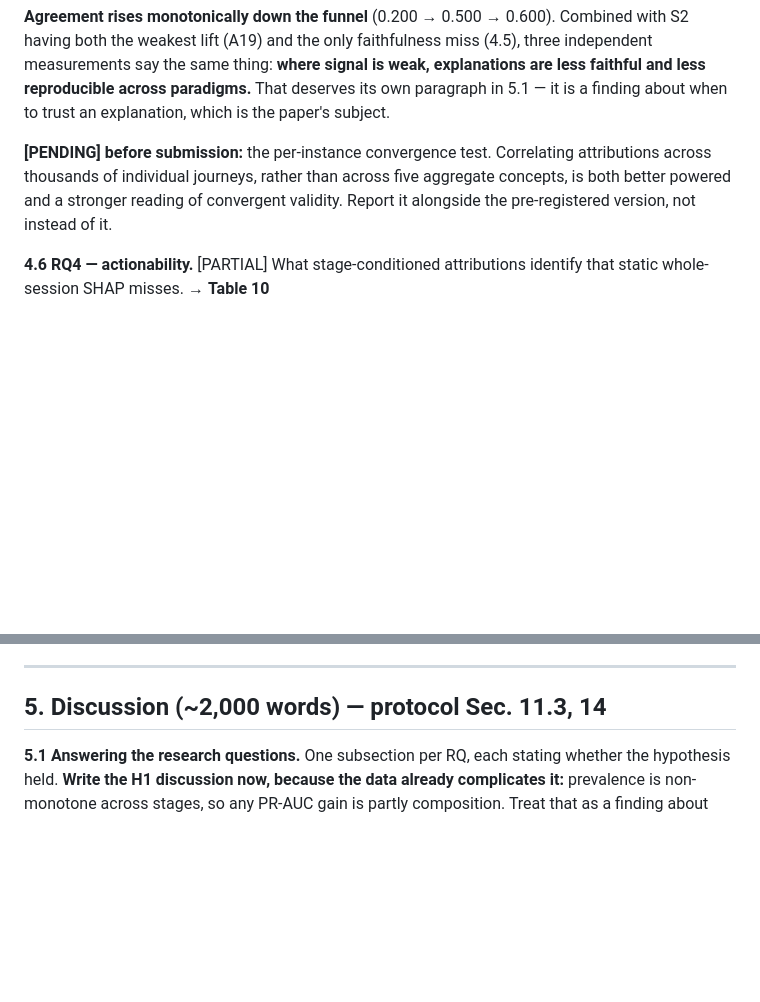
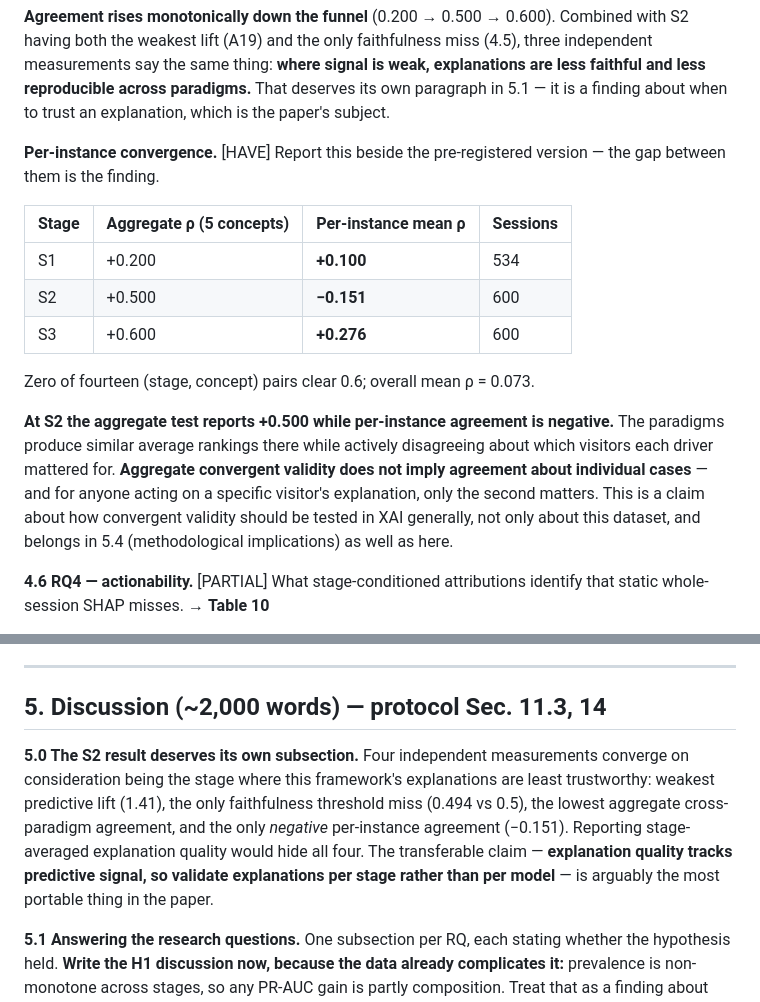
Before and after one commit to AGNAOUAYOUB/funnel-stage-shap, a Markdown page: docs/PAPER_OUTLINE.md, 2 parts joined by grey strips. GitHub-like rendering; blank space fills up the shorter version.

```diff
--- a/docs/PAPER_OUTLINE.md
+++ b/docs/PAPER_OUTLINE.md
@@ -336,10 +336,24 @@ measurements say the same thing: **where signal is weak, explanations are less f
 less reproducible across paradigms.** That deserves its own paragraph in 5.1 — it is a
 finding about when to trust an explanation, which is the paper's subject.
 
-**[PENDING] before submission:** the per-instance convergence test. Correlating attributions
-across thousands of individual journeys, rather than across five aggregate concepts, is both
-better powered and a stronger reading of convergent validity. Report it alongside the
-pre-registered version, not instead of it.
+**Per-instance convergence.** [HAVE] Report this beside the pre-registered version — the gap
+between them is the finding.
+
+| Stage | Aggregate ρ (5 concepts) | **Per-instance mean ρ** | Sessions |
+|---|---|---|---|
+| S1 | +0.200 | **+0.100** | 534 |
+| S2 | +0.500 | **−0.151** | 600 |
+| S3 | +0.600 | **+0.276** | 600 |
+
+Zero of fourteen (stage, concept) pairs clear 0.6; overall mean ρ = 0.073.
+
+**At S2 the aggregate test reports +0.500 while per-instance agreement is negative.** The
+paradigms produce similar average rankings there while actively disagreeing about which
+visitors each driver mattered for. **Aggregate convergent validity does not imply agreement
+about individual cases** — and for anyone acting on a specific visitor's explanation, only
+the second matters. This is a claim about how convergent validity should be tested in XAI
+generally, not only about this dataset, and belongs in 5.4 (methodological implications) as
+well as here.
 
 **4.6 RQ4 — actionability.** [PARTIAL] What stage-conditioned attributions identify that
 static whole-session SHAP misses. → **Table 10**
@@ -418,6 +432,14 @@ different draw. State that — it is what makes the comparison interpretable.
 ---
 
 ## 5. Discussion (~2,000 words) — protocol Sec. 11.3, 14
+
+**5.0 The S2 result deserves its own subsection.** Four independent measurements converge on
+consideration being the stage where this framework's explanations are least trustworthy:
+weakest predictive lift (1.41), the only faithfulness threshold miss (0.494 vs 0.5), the
+lowest aggregate cross-paradigm agreement, and the only *negative* per-instance agreement
+(−0.151). Reporting stage-averaged explanation quality would hide all four. The transferable
+claim — **explanation quality tracks predictive signal, so validate explanations per stage
+rather than per model** — is arguably the most portable thing in the paper.
 
 **5.1 Answering the research questions.** One subsection per RQ, each stating whether the
 hypothesis held. **Write the H1 discussion now, because the data already complicates it:**
```
Also changed, not shown: docs/AMENDMENTS.md (+40 -0 lines).
